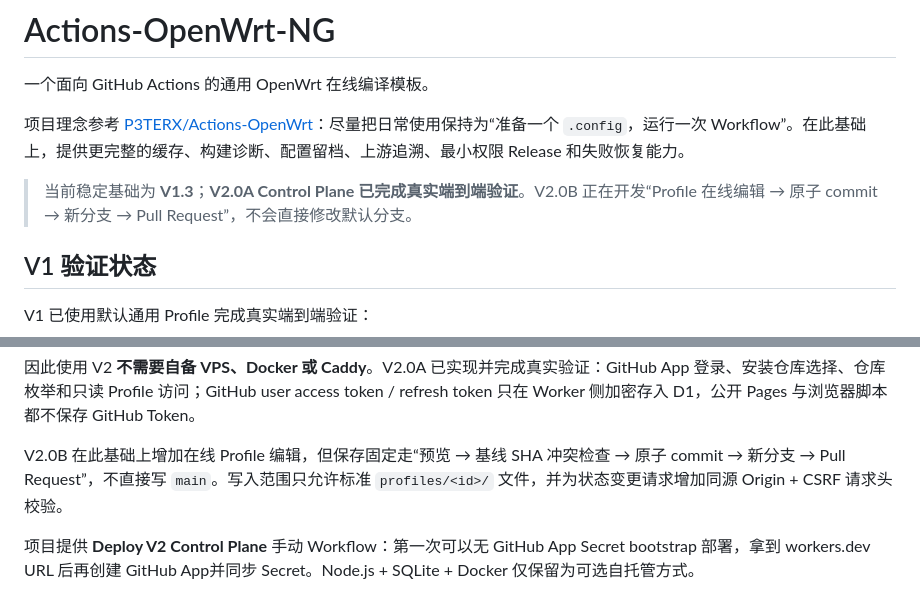
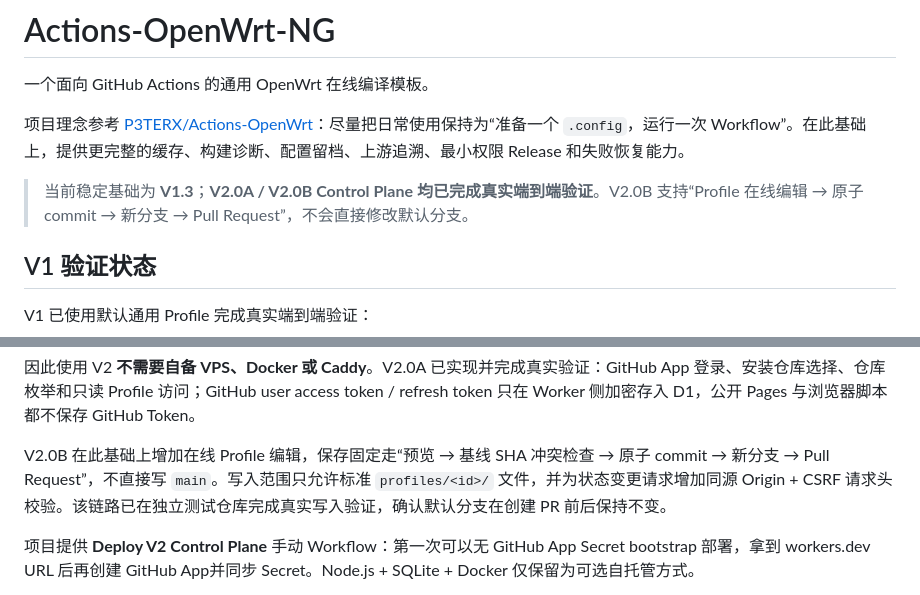
Before and after one commit to wekingchen/Actions-OpenWrt-NG, a Markdown page: README.md, 2 parts joined by grey strips. Rendered like a GitHub page.

Commit message:
docs: 标记 V2.0B 已完成真实写入验证

```diff
--- a/README.md
+++ b/README.md
@@ -4,7 +4,7 @@
 
 项目理念参考 [P3TERX/Actions-OpenWrt](https://github.com/P3TERX/Actions-OpenWrt)：尽量把日常使用保持为“准备一个 `.config`，运行一次 Workflow”。在此基础上，提供更完整的缓存、构建诊断、配置留档、上游追溯、最小权限 Release 和失败恢复能力。
 
-> 当前稳定基础为 **V1.3**；**V2.0A Control Plane 已完成真实端到端验证**。V2.0B 正在开发“Profile 在线编辑 → 原子 commit → 新分支 → Pull Request”，不会直接修改默认分支。
+> 当前稳定基础为 **V1.3**；**V2.0A / V2.0B Control Plane 均已完成真实端到端验证**。V2.0B 支持“Profile 在线编辑 → 原子 commit → 新分支 → Pull Request”，不会直接修改默认分支。
 
 ## V1 验证状态
 
@@ -252,7 +252,7 @@ GitHub App
 
 因此使用 V2 **不需要自备 VPS、Docker 或 Caddy**。V2.0A 已实现并完成真实验证：GitHub App 登录、安装仓库选择、仓库枚举和只读 Profile 访问；GitHub user access token / refresh token 只在 Worker 侧加密存入 D1，公开 Pages 与浏览器脚本都不保存 GitHub Token。
 
-V2.0B 在此基础上增加在线 Profile 编辑，但保存固定走“预览 → 基线 SHA 冲突检查 → 原子 commit → 新分支 → Pull Request”，不直接写 `main`。写入范围只允许标准 `profiles/<id>/` 文件，并为状态变更请求增加同源 Origin + CSRF 请求头校验。
+V2.0B 在此基础上增加在线 Profile 编辑，保存固定走“预览 → 基线 SHA 冲突检查 → 原子 commit → 新分支 → Pull Request”，不直接写 `main`。写入范围只允许标准 `profiles/<id>/` 文件，并为状态变更请求增加同源 Origin + CSRF 请求头校验。该链路已在独立测试仓库完成真实写入验证，确认默认分支在创建 PR 前后保持不变。
 
 项目提供 **Deploy V2 Control Plane** 手动 Workflow：第一次可以无 GitHub App Secret bootstrap 部署，拿到 workers.dev URL 后再创建 GitHub App并同步 Secret。Node.js + SQLite + Docker 仅保留为可选自托管方式。
 
```
